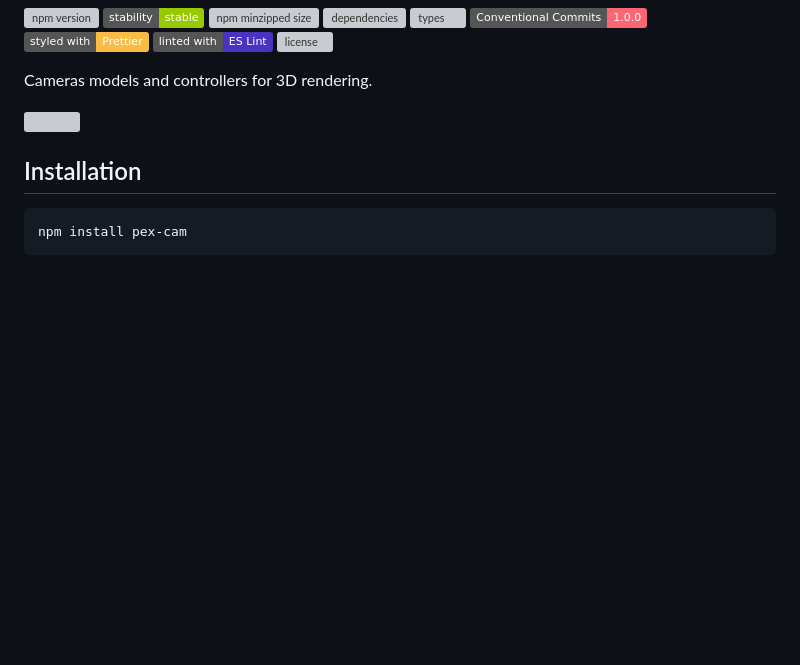
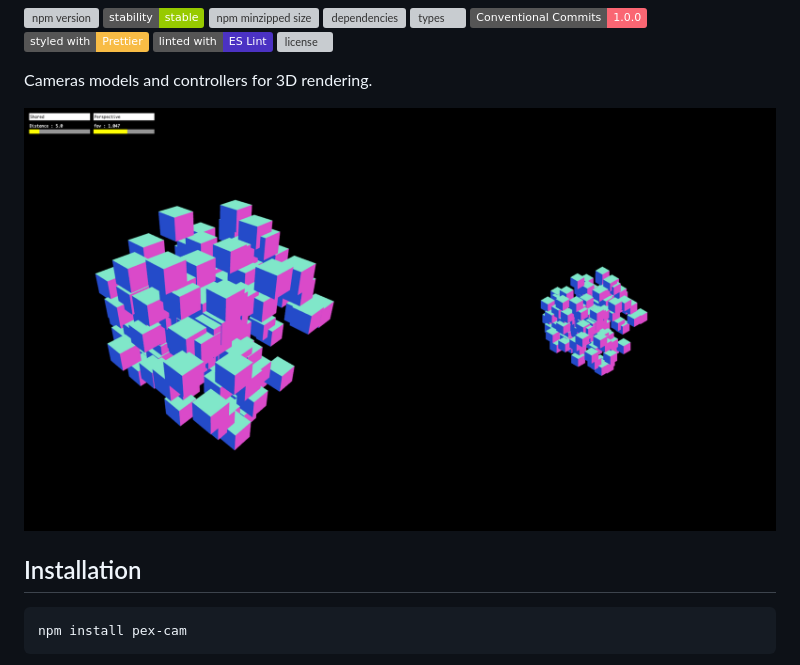
Before and after one commit to pex-gl/pex-cam, a Markdown page: README.md, the part around the change. Drawn GitHub-style; pictures changed too: screenshot.png (added); badges without logos; blank space fills up the shorter version; grey boxes are pictures that could not be loaded.

```diff
--- a/README.md
+++ b/README.md
@@ -12,7 +12,7 @@
 
 Cameras models and controllers for 3D rendering.
 
-![](https://raw.githubusercontent.com/pex-gl/pex-cam/main/screenshot.gif)
+![](https://raw.githubusercontent.com/pex-gl/pex-cam/main/screenshot.png)
 
 ## Installation
 
```
Also changed, not shown: 3 other files.
